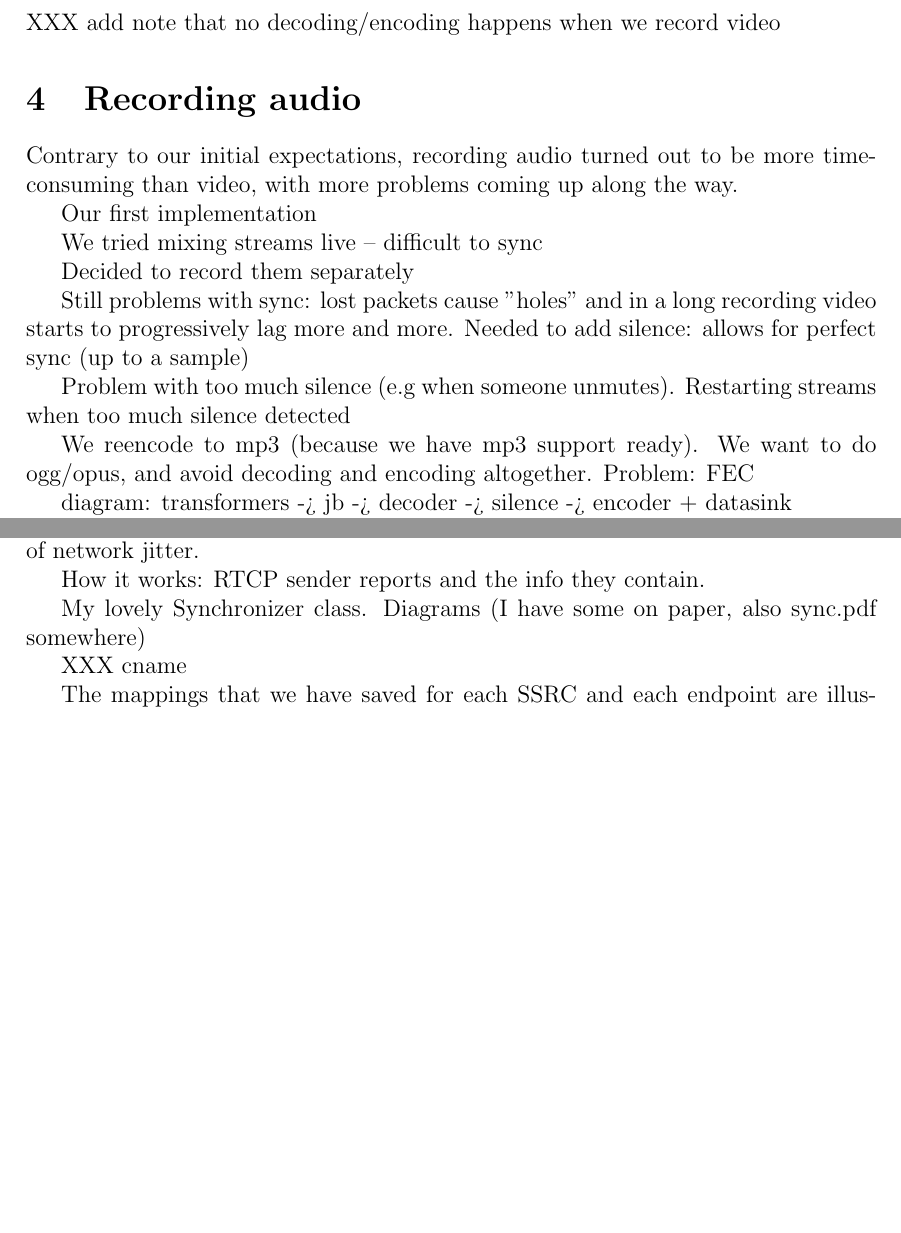
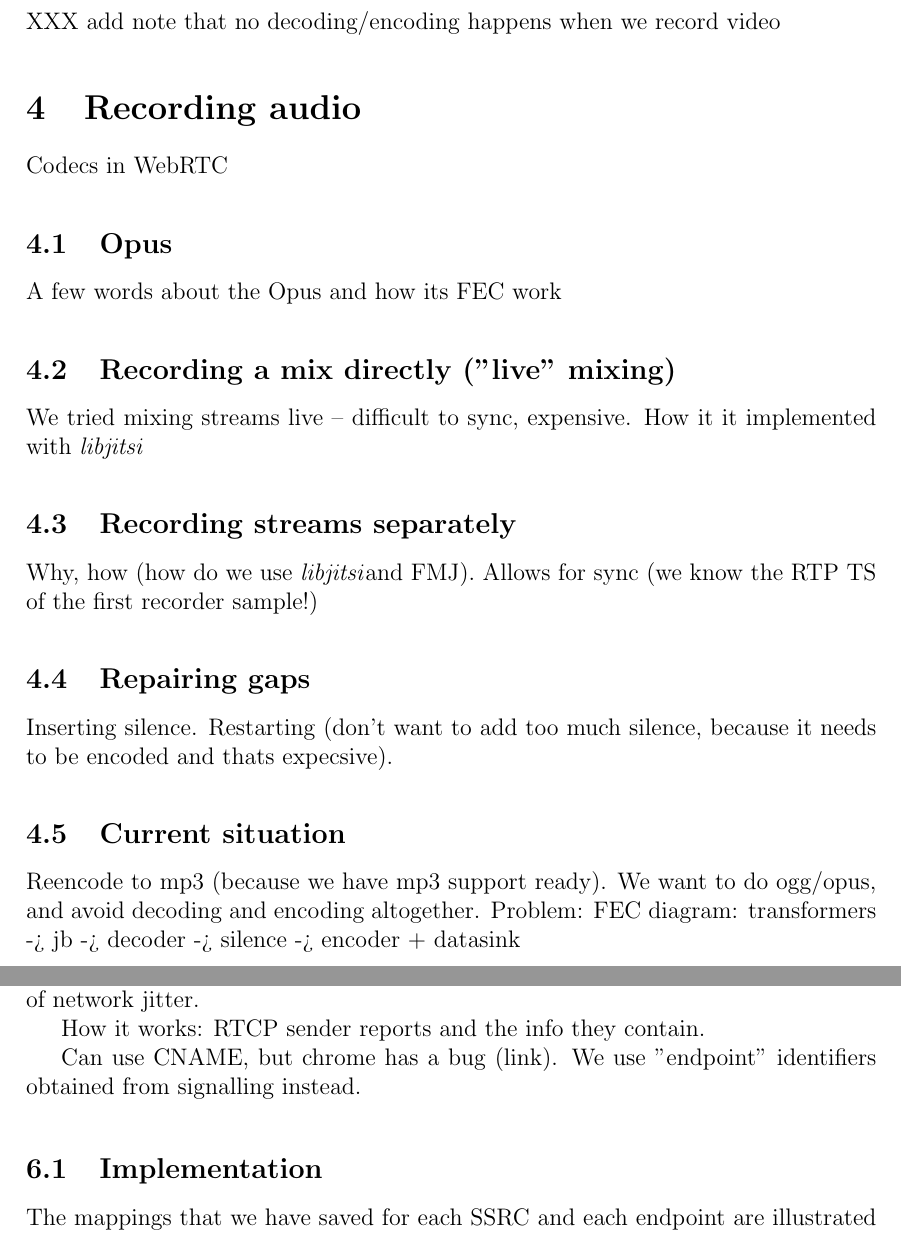
Before and after one commit to bgrozev/master-report, a LaTeX paper (report.tex): two parts of pages 17 and 19 of 30 before the commit and two parts of pages 18 and 20 of 31 after it, joined at a grey line, cut so that both start at the same text, the shorter picture padded with empty space. Compiled offline with pdfLaTeX.

Commit message:
more detailed plan for the audio section

```diff
--- a/report.tex
+++ b/report.tex
@@ -852,22 +852,22 @@ XXX add note that no decoding/encoding happens when we record video
 
 \section{Recording audio}
 \label{recording-audio}
-Contrary to our initial expectations, recording audio turned out to be more
-time-consuming than video, with more problems coming up along the way.
+Codecs in WebRTC
 
-Our first implementation
+\subsection{Opus}
+A few words about the Opus and how its FEC work
 
-We tried mixing streams live -- difficult to sync
+\subsection{Recording a mix directly ("live" mixing)}
+We tried mixing streams live -- difficult to sync, expensive. How it it implemented with \lj
 
-Decided to record them separately
+\subsection{Recording streams separately}
+Why, how (how do we use \lj and FMJ). Allows for sync (we know the RTP TS of the first recorder sample!)
 
-Still problems with sync: lost packets cause "holes" and in a long recording video starts to progressively lag more and more.
-Needed to add silence: allows for perfect sync (up to a sample)
+\subsection{Repairing gaps}
+Inserting silence. Restarting (don't want to add too much silence, because it needs to be encoded and thats expecsive).
 
-Problem with too much silence (e.g when someone unmutes). Restarting streams when too much silence detected
-
-We reencode to mp3 (because we have mp3 support ready). We want to do ogg/opus, and avoid decoding and encoding altogether. Problem: FEC
-
+\subsection{Current situation}
+Reencode to mp3 (because we have mp3 support ready). We want to do ogg/opus, and avoid decoding and encoding altogether. Problem: FEC
 diagram:
 transformers -> jb -> decoder -> silence -> encoder + datasink
 
@@ -977,11 +978,10 @@ Purpose: audio and video from a single participant need to be perfectly synchron
 
 How it works: RTCP sender reports and the info they contain.
 
-My lovely Synchronizer class. Diagrams (I have some on paper, also sync.pdf somewhere)
-
-XXX cname
+Can use CNAME, but chrome has a bug (link). We use "endpoint" identifiers obtained from signalling instead.
 
 
+\subsection{Implementation}
 The mappings that we have saved for each SSRC and each endpoint are illustrated
 on figure \ref{diagram-sync}. Given the previously saved values for $rtp0,
 ntp0, ntp1$ and $local1$, and given the RTP timestamp $rtpX$ for SSRC A, we calculate the local
```
Also changed, not shown: report.pdf, report.tex (5 more changed lines).
